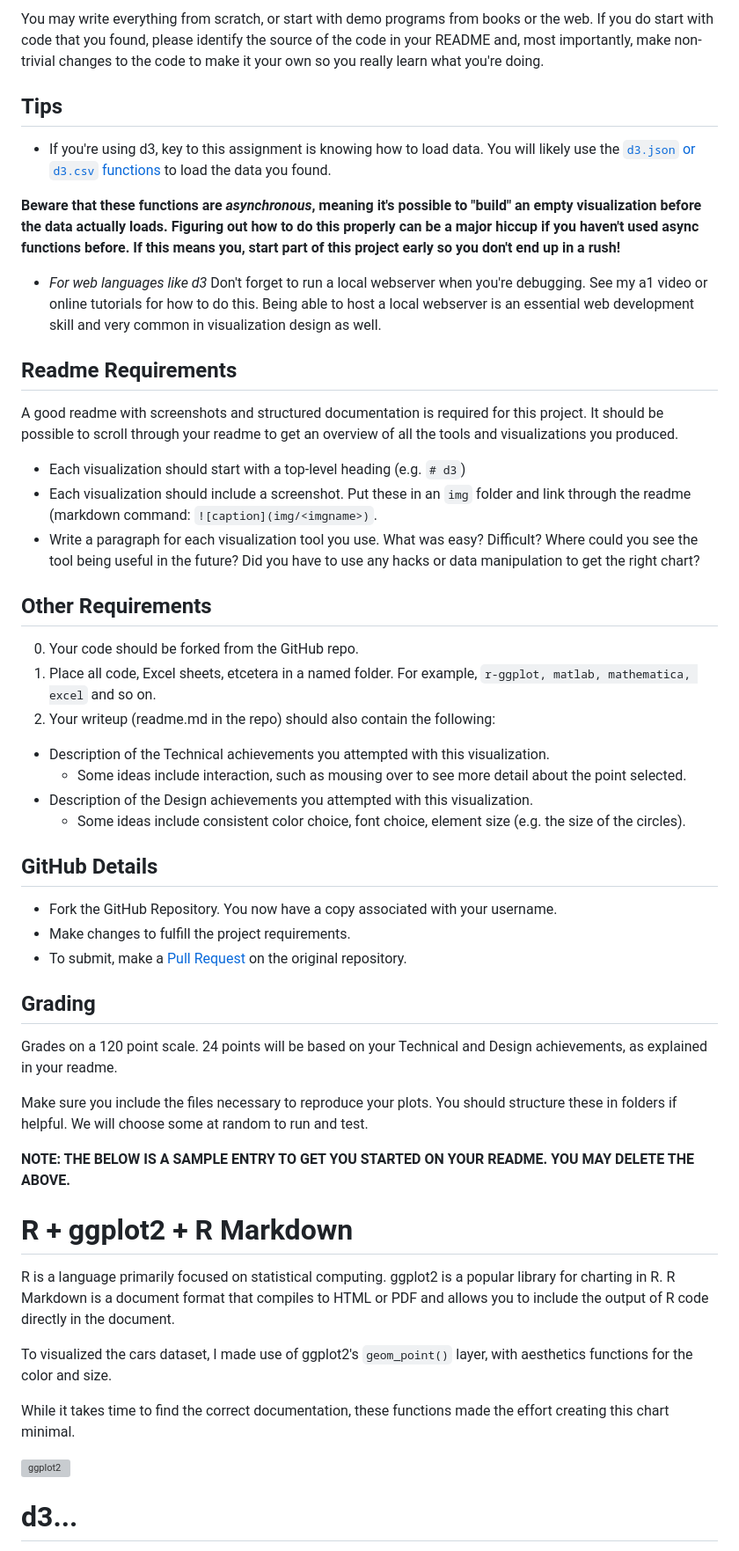
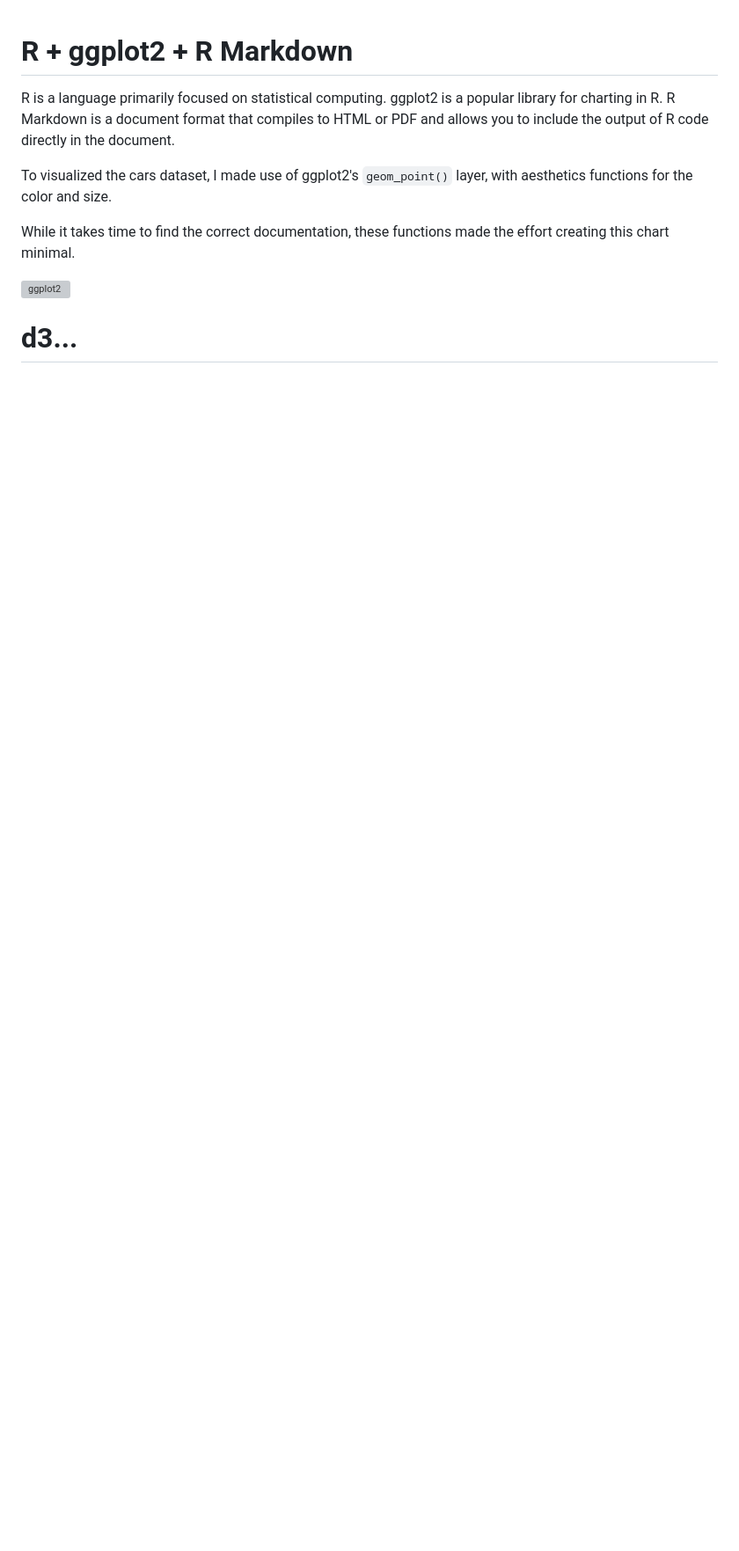
Before and after one commit to cs573-24s/a2-DataVis-7Ways, a Markdown page: README.md, the part around one of its changes. Shown at 88% size. GitHub-like rendering; blank space fills up the shorter version; grey boxes are pictures that could not be loaded.

```diff
--- a/README.md
+++ b/README.md
@@ -67,58 +1,3 @@ I have marked a few that are strongly suggested.
-You may write everything from scratch, or start with demo programs from books or the web.
-If you do start with code that you found, please identify the source of the code in your README and, most importantly, make non-trivial changes to the code to make it your own so you really learn what you're doing.
-
-Tips
----
-
-- If you're using d3, key to this assignment is knowing how to load data.
-You will likely use the [`d3.json` or `d3.csv` functions](https://d3js.org/d3-dsv) to load the data you found.
-
-**Beware that these functions are *asynchronous*, meaning it's possible to "build" an empty visualization before the data actually loads. Figuring out how to do this properly can be a major hiccup if you haven't used async functions before. If this means you, start part of this project early so you don't end up in a rush!**
-
-- *For web languages like d3* Don't forget to run a local webserver when you're debugging.
-See my a1 video or online tutorials for how to do this.
-Being able to host a local webserver is an essential web development skill and very common in visualization design as well.
-
-Readme Requirements
----
-
-A good readme with screenshots and structured documentation is required for this project.
-It should be possible to scroll through your readme to get an overview of all the tools and visualizations you produced.
-
-- Each visualization should start with a top-level heading (e.g. `# d3`)
-- Each visualization should include a screenshot. Put these in an `img` folder and link through the readme (markdown command: `![caption](img/<imgname>)`.
-- Write a paragraph for each visualization tool you use. What was easy? Difficult? Where could you see the tool being useful in the future? Did you have to use any hacks or data manipulation to get the right chart?
-
-Other Requirements
----
-
-0. Your code should be forked from the GitHub repo.
-1. Place all code, Excel sheets, etcetera in a named folder. For example, `r-ggplot, matlab, mathematica, excel` and so on.
-2. Your writeup (readme.md in the repo) should also contain the following:
-
-- Description of the Technical achievements you attempted with this visualization.
-  - Some ideas include interaction, such as mousing over to see more detail about the point selected.
-- Description of the Design achievements you attempted with this visualization.
-  - Some ideas include consistent color choice, font choice, element size (e.g. the size of the circles).
-
-GitHub Details
----
-
-- Fork the GitHub Repository. You now have a copy associated with your username.
-- Make changes to fulfill the project requirements.
-- To submit, make a [Pull Request](https://help.github.com/articles/using-pull-requests/) on the original repository.
-
-Grading
----
-
-Grades on a 120 point scale.
-24 points will be based on your Technical and Design achievements, as explained in your readme.
-
-Make sure you include the files necessary to reproduce your plots.
-You should structure these in folders if helpful.
-We will choose some at random to run and test.
-
-**NOTE: THE BELOW IS A SAMPLE ENTRY TO GET YOU STARTED ON YOUR README. YOU MAY DELETE THE ABOVE.**
 
 # R + ggplot2 + R Markdown
 
```
Also changed, not shown: other parts of README.md (+82 -71 lines).
